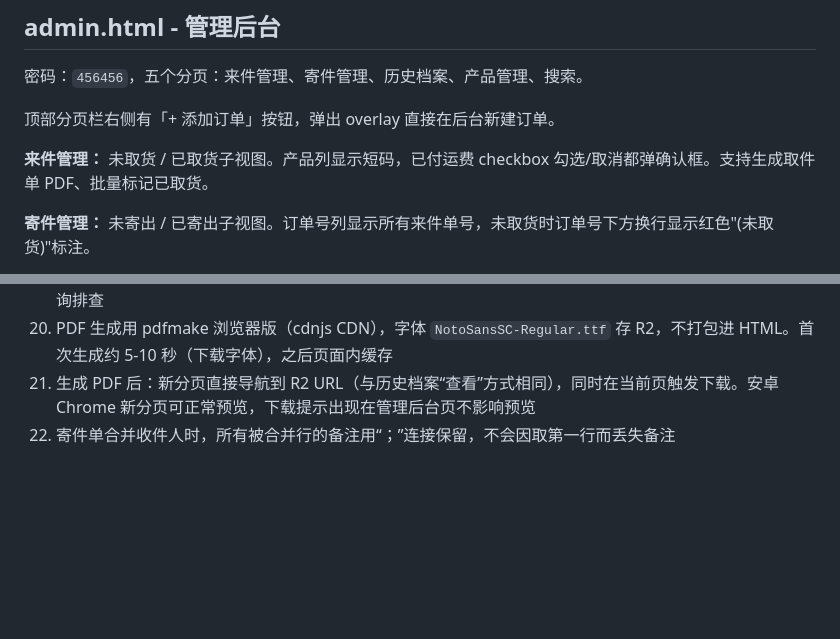
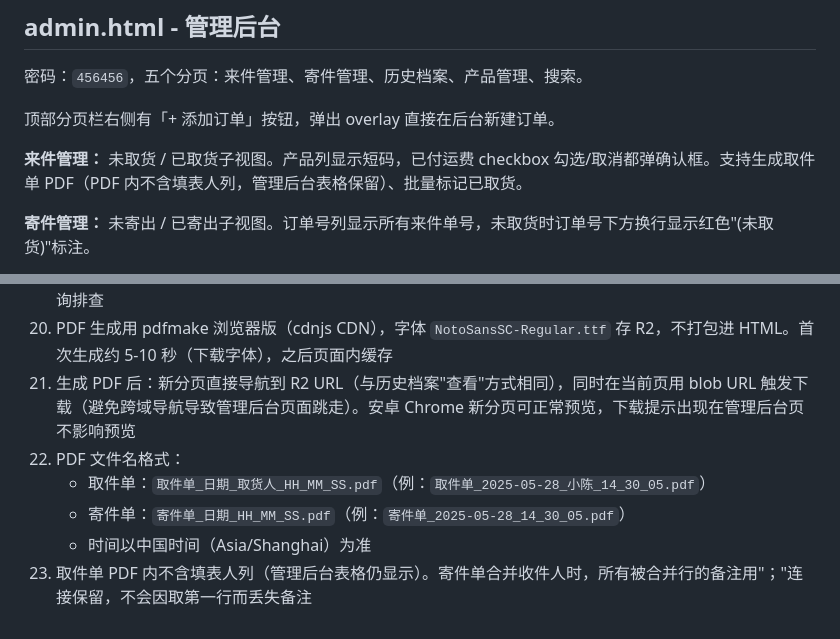
Before and after one commit to Marcel-Iam/fengjiezhuanyun, a Markdown page: README.md, 2 parts joined by grey strips. GitHub-like rendering; blank space fills up the shorter version.

```diff
--- a/README.md
+++ b/README.md
@@ -335,7 +335,7 @@ AI 解析行为：
 
 顶部分页栏右侧有「+ 添加订单」按钮，弹出 overlay 直接在后台新建订单。
 
-**来件管理：** 未取货 / 已取货子视图。产品列显示短码，已付运费 checkbox 勾选/取消都弹确认框。支持生成取件单 PDF、批量标记已取货。
+**来件管理：** 未取货 / 已取货子视图。产品列显示短码，已付运费 checkbox 勾选/取消都弹确认框。支持生成取件单 PDF（PDF 内不含填表人列，管理后台表格保留）、批量标记已取货。
 
 **寄件管理：** 未寄出 / 已寄出子视图。订单号列显示所有来件单号，未取货时订单号下方换行显示红色"(未取货)"标注。
 
@@ -400,5 +400,9 @@ wrangler deploy
 17. 微信端 Gemini 响应约 20 秒（免费模型 + Render Ohio 节点延迟），收到消息后先发确认提示改善体感
 18. 产品改名时 Worker `saveProducts` 的 `changeMap` 同步逻辑曾产生格式错误的 product_id（格式：`旧ID（新名称）`），已通过 SQL REPLACE 修正两个受影响订单（ORD_1779632382743_irqd、ORD_1779980370001_1hf6）。如再次改产品名后发现表头出现重复列，在 D1 Console 运行 DISTINCT 查询排查
 19. PDF 生成用 pdfmake 浏览器版（cdnjs CDN），字体 `NotoSansSC-Regular.ttf` 存 R2，不打包进 HTML。首次生成约 5-10 秒（下载字体），之后页面内缓存
-20. 生成 PDF 后：新分页直接导航到 R2 URL（与历史档案“查看”方式相同），同时在当前页触发下载。安卓 Chrome 新分页可正常预览，下载提示出现在管理后台页不影响预览
-21. 寄件单合并收件人时，所有被合并行的备注用“；”连接保留，不会因取第一行而丢失备注
+20. 生成 PDF 后：新分页直接导航到 R2 URL（与历史档案"查看"方式相同），同时在当前页用 blob URL 触发下载（避免跨域导航导致管理后台页面跳走）。安卓 Chrome 新分页可正常预览，下载提示出现在管理后台页不影响预览
+21. PDF 文件名格式：
+    - 取件单：`取件单_日期_取货人_HH_MM_SS.pdf`（例：`取件单_2025-05-28_小陈_14_30_05.pdf`）
+    - 寄件单：`寄件单_日期_HH_MM_SS.pdf`（例：`寄件单_2025-05-28_14_30_05.pdf`）
+    - 时间以中国时间（Asia/Shanghai）为准
+22. 取件单 PDF 内不含填表人列（管理后台表格仍显示）。寄件单合并收件人时，所有被合并行的备注用"；"连接保留，不会因取第一行而丢失备注
```
